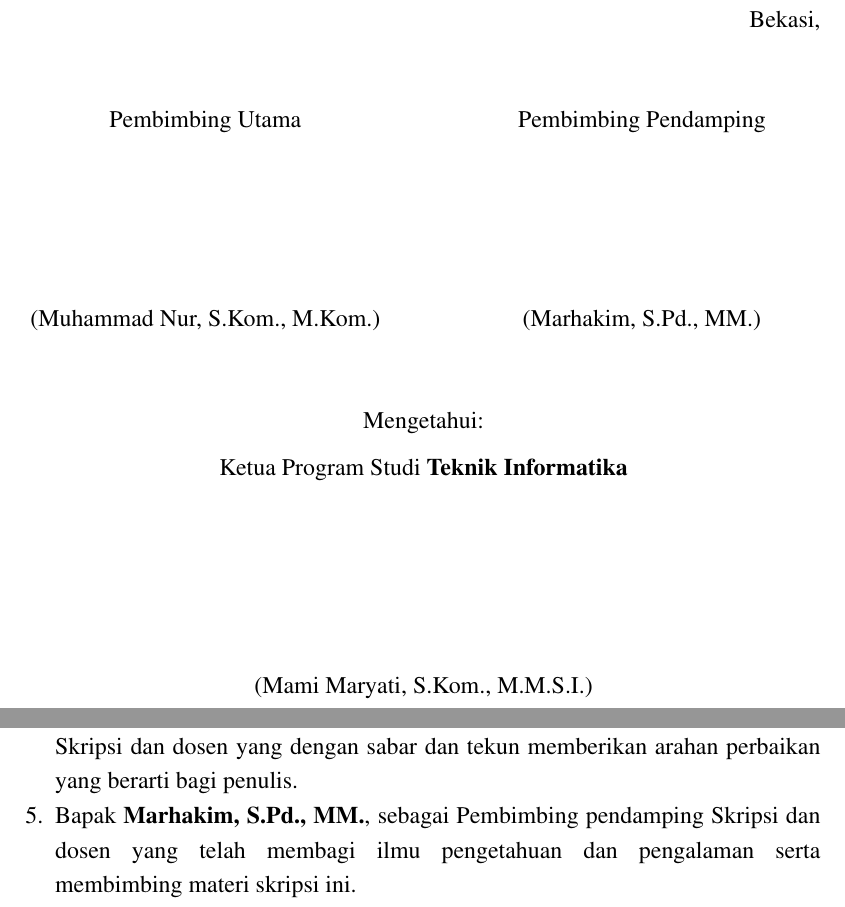
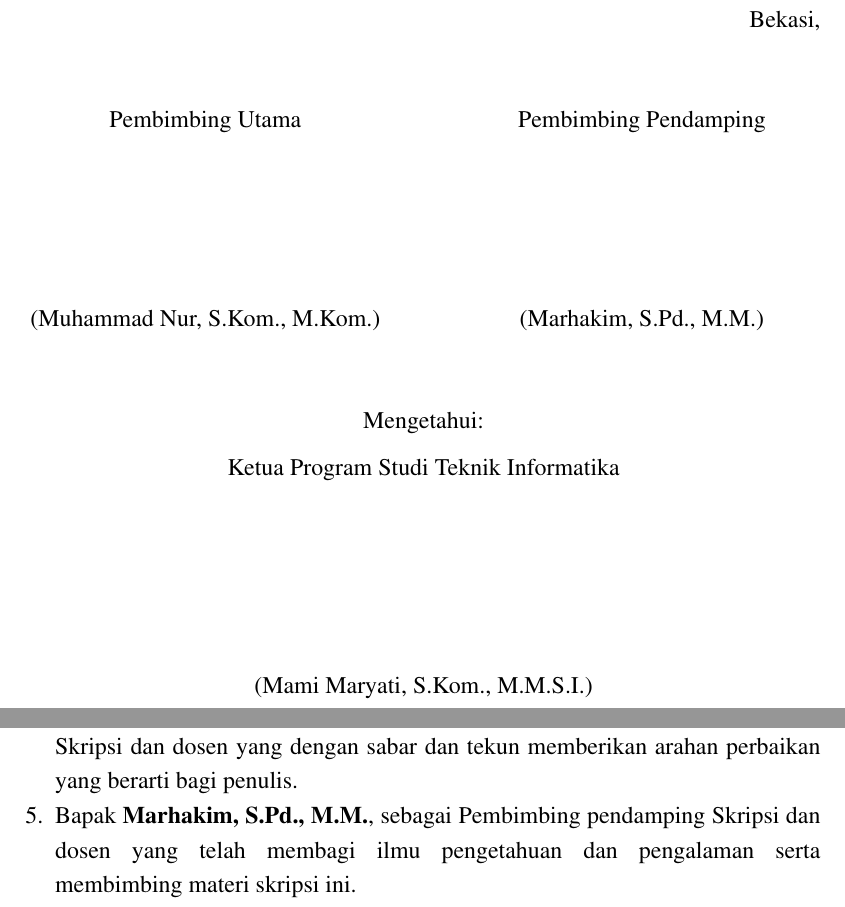
Before and after one commit to ibldzn/skripshit, a LaTeX thesis (Project/laporan.tex, which reads Project/a0-identitas.tex, Project/proposal/untouch/xx-persetujuan-proposal.tex): two parts of pages 3 and 8 of 82, joined at a grey line, cut so that both start at the same text. Compiled offline with pdfLaTeX.

Commit message:
fix: correct formatting of pembimbingpendamping and ketua program studi in proposal documents

```diff
--- a/Project/a0-identitas.tex
+++ b/Project/a0-identitas.tex
@@ -81,7 +81,7 @@
 \providecommand{\NIPkaprodi}{1234567890} %NIP Dosen Kaprodi
 
 \providecommand{\pembimbingutama}{Muhammad Nur, S.Kom., M.Kom.} %Nama Dosen Pembimbing Utama
-\providecommand{\pembimbingpendamping}{Marhakim, S.Pd., MM.} %Nama Dosen Pembimbing Pendamping
+\providecommand{\pembimbingpendamping}{Marhakim, S.Pd., M.M.} %Nama Dosen Pembimbing Pendamping
 \providecommand{\NIPpembimbingutama}{1234567890} %NIP Dosen Pembimbing Utama
 \providecommand{\NIPpembimbingpendamping}{1234567890} %NIP Dosen Pembimbing Pendamping
 
--- a/Project/proposal/untouch/xx-persetujuan-proposal.tex
+++ b/Project/proposal/untouch/xx-persetujuan-proposal.tex
@@ -55,7 +55,7 @@
 \begin{center}
 	\begin{doublespace}
 		Mengetahui:\\
-		Ketua Program Studi \textbf{{\prodi}}\\[3cm]
+		Ketua Program Studi {\prodi}\\[3cm]
 	\end{doublespace}
 	({\kaprodi})\\
 \end{center}
```
